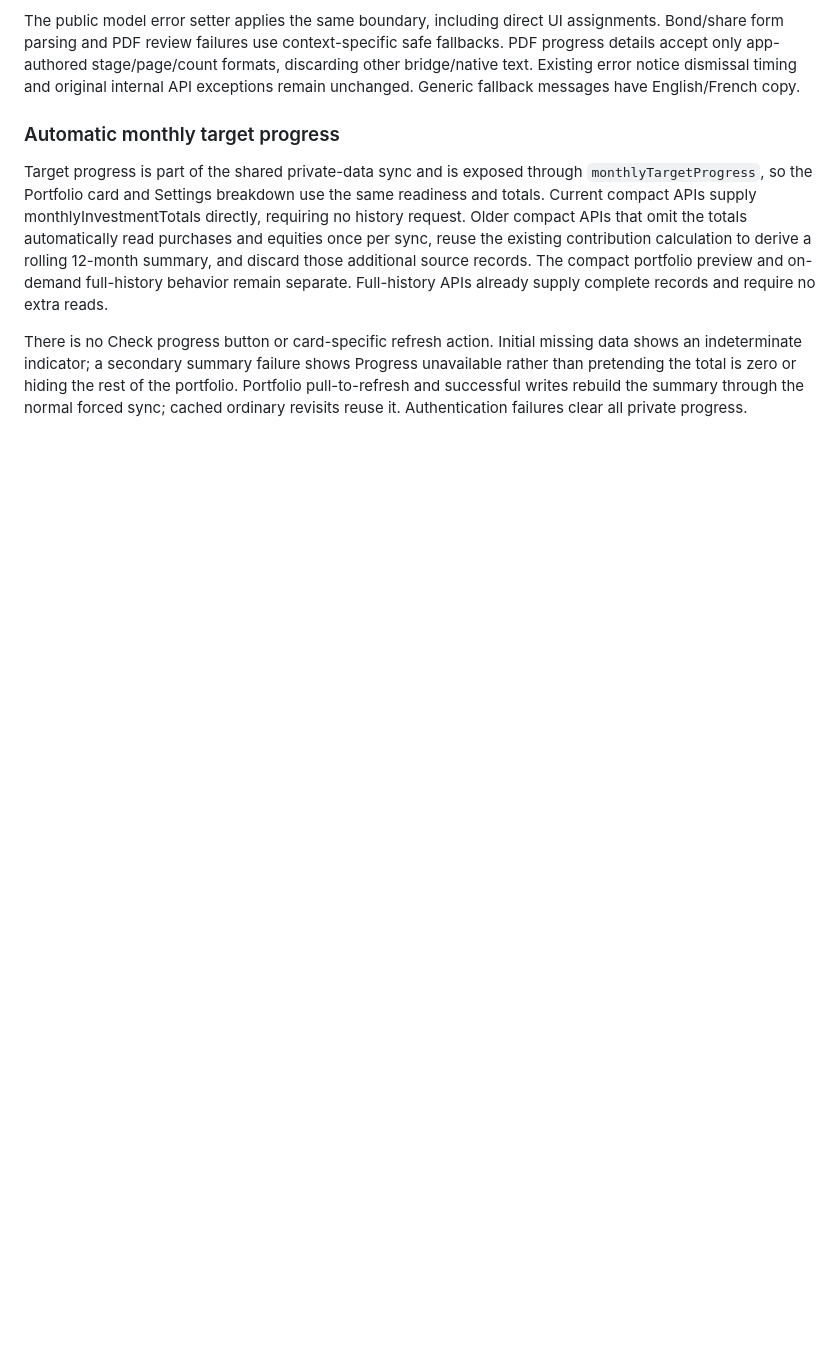
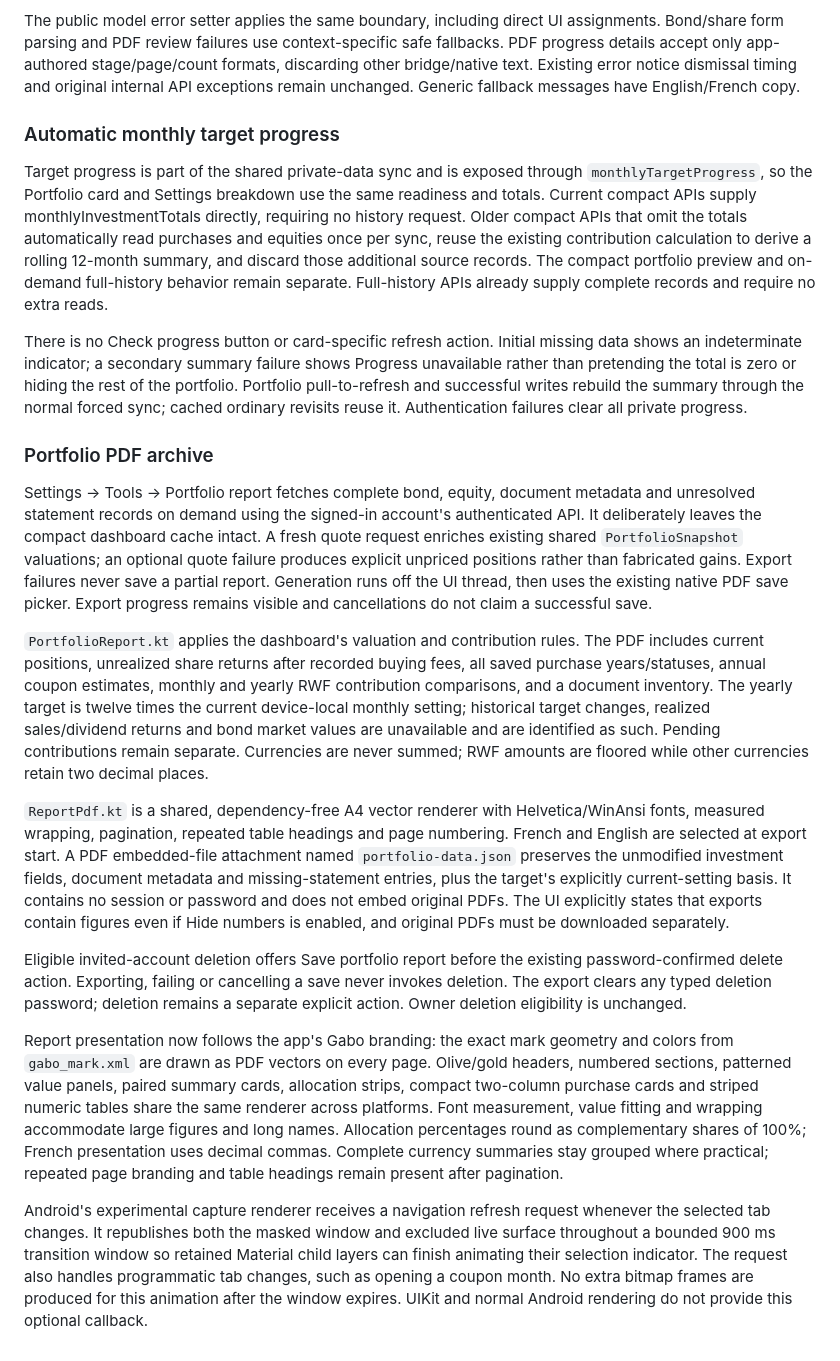
Before and after one commit to OresteGabo/portfolio, a Markdown page: docs/ARCHITECTURE.md, the part around the change. Rendered like a GitHub page; blank space fills up the shorter version.

Commit message:
Updating `ARCHITECTURE.md` to document the Portfolio PDF archive and reporting system.
*   Added documentation for the Portfolio report tool, detailing its on-demand data fetching, background generation, and native PDF export integration.
*   Defined the business logic for `PortfolioReport.kt`, including valuation rules, currency formatting (RWF flooring), and handling of missing historical data.
*   Documented the `ReportPdf.kt` shared vector renderer, including A4 layout, pagination, multi-language support (English/French), and the inclusion of a `portfolio-data.json` attachment.
*   Integrated the report export flow into the account deletion process for eligible users.
*   Outlined the Gabo-branded UI components for the PDF, including vector mark geometry, olive/gold headers, allocation strips, and striped numeric tables.
*   Documented an Android-specific optimization for the capture renderer to handle Material navigation transitions and animation layers during tab changes.

```diff
--- a/docs/ARCHITECTURE.md
+++ b/docs/ARCHITECTURE.md
@@ -196,3 +196,17 @@ The public model error setter applies the same boundary, including direct UI ass
 Target progress is part of the shared private-data sync and is exposed through `monthlyTargetProgress`, so the Portfolio card and Settings breakdown use the same readiness and totals. Current compact APIs supply monthlyInvestmentTotals directly, requiring no history request. Older compact APIs that omit the totals automatically read purchases and equities once per sync, reuse the existing contribution calculation to derive a rolling 12-month summary, and discard those additional source records. The compact portfolio preview and on-demand full-history behavior remain separate. Full-history APIs already supply complete records and require no extra reads.
 
 There is no Check progress button or card-specific refresh action. Initial missing data shows an indeterminate indicator; a secondary summary failure shows Progress unavailable rather than pretending the total is zero or hiding the rest of the portfolio. Portfolio pull-to-refresh and successful writes rebuild the summary through the normal forced sync; cached ordinary revisits reuse it. Authentication failures clear all private progress.
+
+### Portfolio PDF archive
+
+Settings → Tools → Portfolio report fetches complete bond, equity, document metadata and unresolved statement records on demand using the signed-in account's authenticated API. It deliberately leaves the compact dashboard cache intact. A fresh quote request enriches existing shared `PortfolioSnapshot` valuations; an optional quote failure produces explicit unpriced positions rather than fabricated gains. Export failures never save a partial report. Generation runs off the UI thread, then uses the existing native PDF save picker. Export progress remains visible and cancellations do not claim a successful save.
+
+`PortfolioReport.kt` applies the dashboard's valuation and contribution rules. The PDF includes current positions, unrealized share returns after recorded buying fees, all saved purchase years/statuses, annual coupon estimates, monthly and yearly RWF contribution comparisons, and a document inventory. The yearly target is twelve times the current device-local monthly setting; historical target changes, realized sales/dividend returns and bond market values are unavailable and are identified as such. Pending contributions remain separate. Currencies are never summed; RWF amounts are floored while other currencies retain two decimal places.
+
+`ReportPdf.kt` is a shared, dependency-free A4 vector renderer with Helvetica/WinAnsi fonts, measured wrapping, pagination, repeated table headings and page numbering. French and English are selected at export start. A PDF embedded-file attachment named `portfolio-data.json` preserves the unmodified investment fields, document metadata and missing-statement entries, plus the target's explicitly current-setting basis. It contains no session or password and does not embed original PDFs. The UI explicitly states that exports contain figures even if Hide numbers is enabled, and original PDFs must be downloaded separately.
+
+Eligible invited-account deletion offers Save portfolio report before the existing password-confirmed delete action. Exporting, failing or cancelling a save never invokes deletion. The export clears any typed deletion password; deletion remains a separate explicit action. Owner deletion eligibility is unchanged.
+
+Report presentation now follows the app's Gabo branding: the exact mark geometry and colors from `gabo_mark.xml` are drawn as PDF vectors on every page. Olive/gold headers, numbered sections, patterned value panels, paired summary cards, allocation strips, compact two-column purchase cards and striped numeric tables share the same renderer across platforms. Font measurement, value fitting and wrapping accommodate large figures and long names. Allocation percentages round as complementary shares of 100%; French presentation uses decimal commas. Complete currency summaries stay grouped where practical; repeated page branding and table headings remain present after pagination.
+
+Android's experimental capture renderer receives a navigation refresh request whenever the selected tab changes. It republishes both the masked window and excluded live surface throughout a bounded 900 ms transition window so retained Material child layers can finish animating their selection indicator. The request also handles programmatic tab changes, such as opening a coupon month. No extra bitmap frames are produced for this animation after the window expires. UIKit and normal Android rendering do not provide this optional callback.
```
